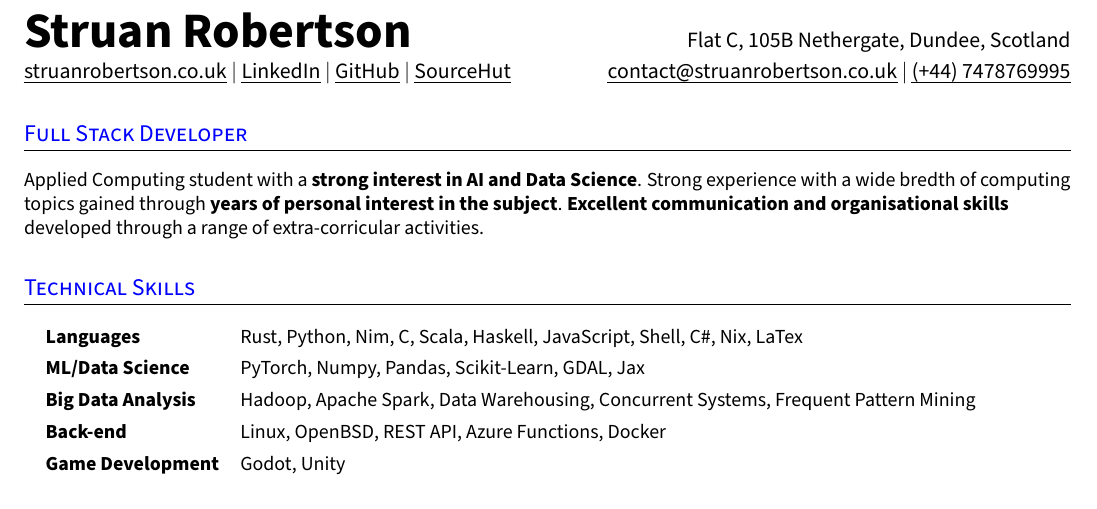
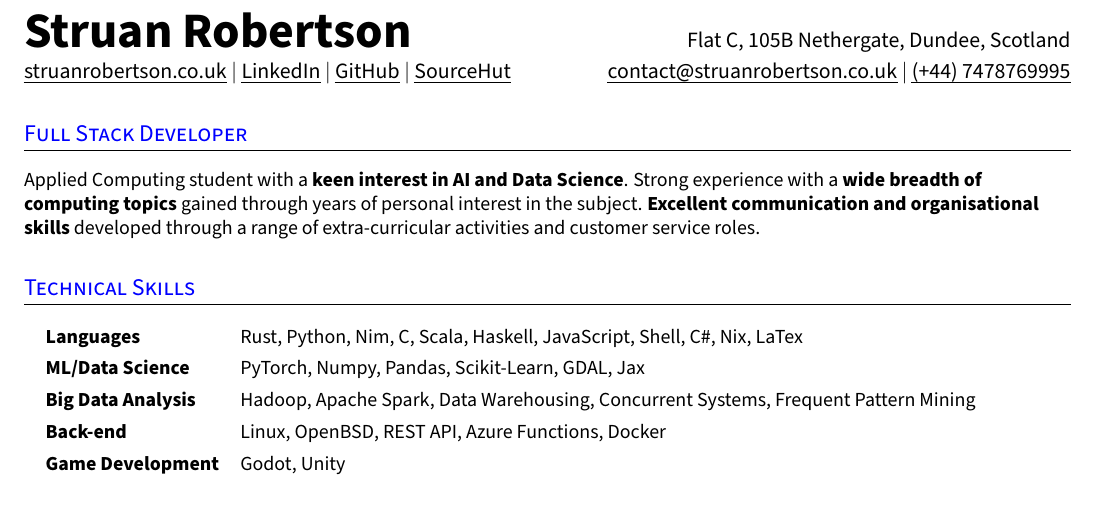
Before and after one commit to struan-robertson/cv, a LaTeX CV (cv.tex): part of the page, cut so that both start at the same text. Compiled offline with pdfLaTeX.

Commit message:
improved summary

```diff
--- a/cv.tex
+++ b/cv.tex
@@ -188,11 +188,10 @@
 % Keep this short, simple and straigth to point
 
 \section{Full Stack Developer}
-% TODO need to change, two bold texts and say 'strong' too many times
 \small{
-  Applied Computing student with a \textbf{strong interest in AI and Data Science}.
-  Strong experience with a wide bredth of computing topics gained through \textbf{years of personal interest in the subject}.
-  \textbf{Excellent communication and organisational skills} developed through a range of extra‑corricular activities.
+  Applied Computing student with a \textbf{keen interest in AI and Data Science}.
+  Strong experience with a \textbf{wide breadth of computing topics} gained through years of personal interest in the subject.
+  \textbf{Excellent communication and organisational skills} developed through a range of extra‑curricular activities and customer service roles.
 }
 %--------------------------------------------
 
```
